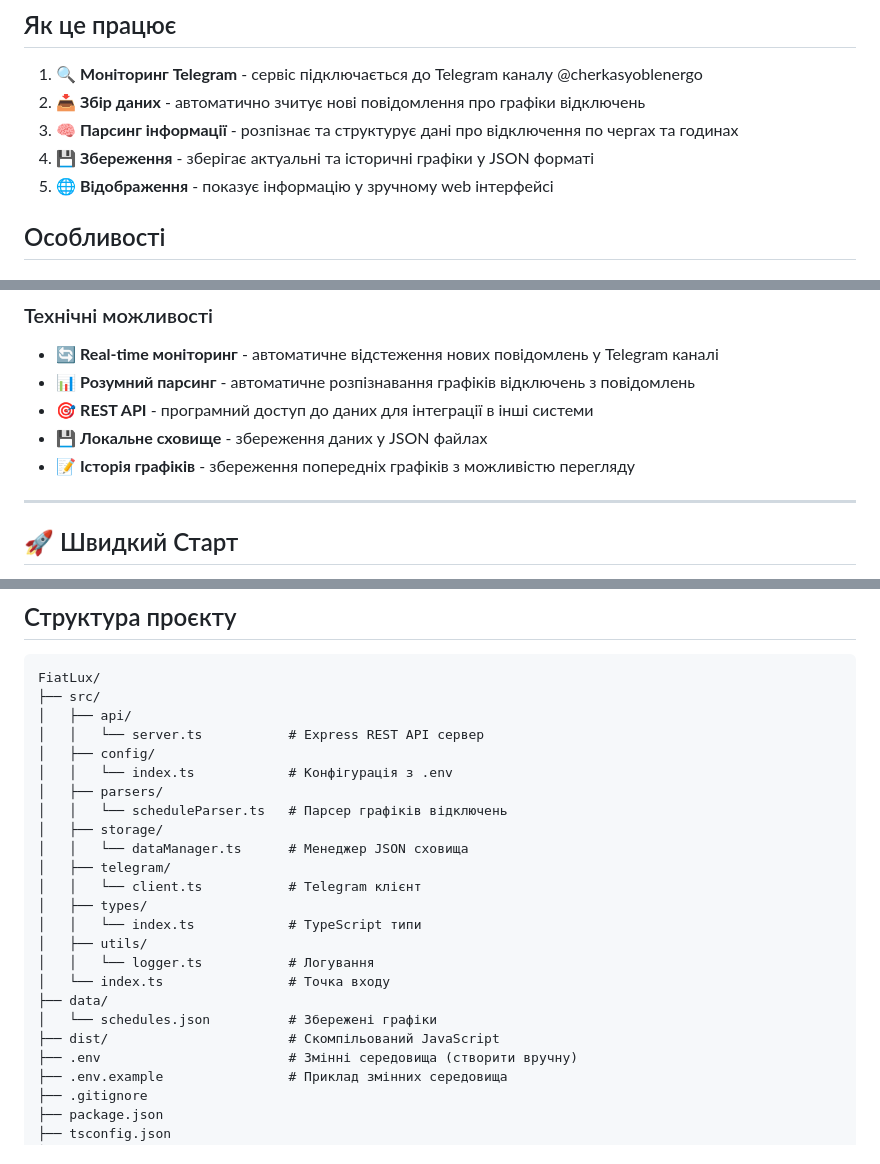
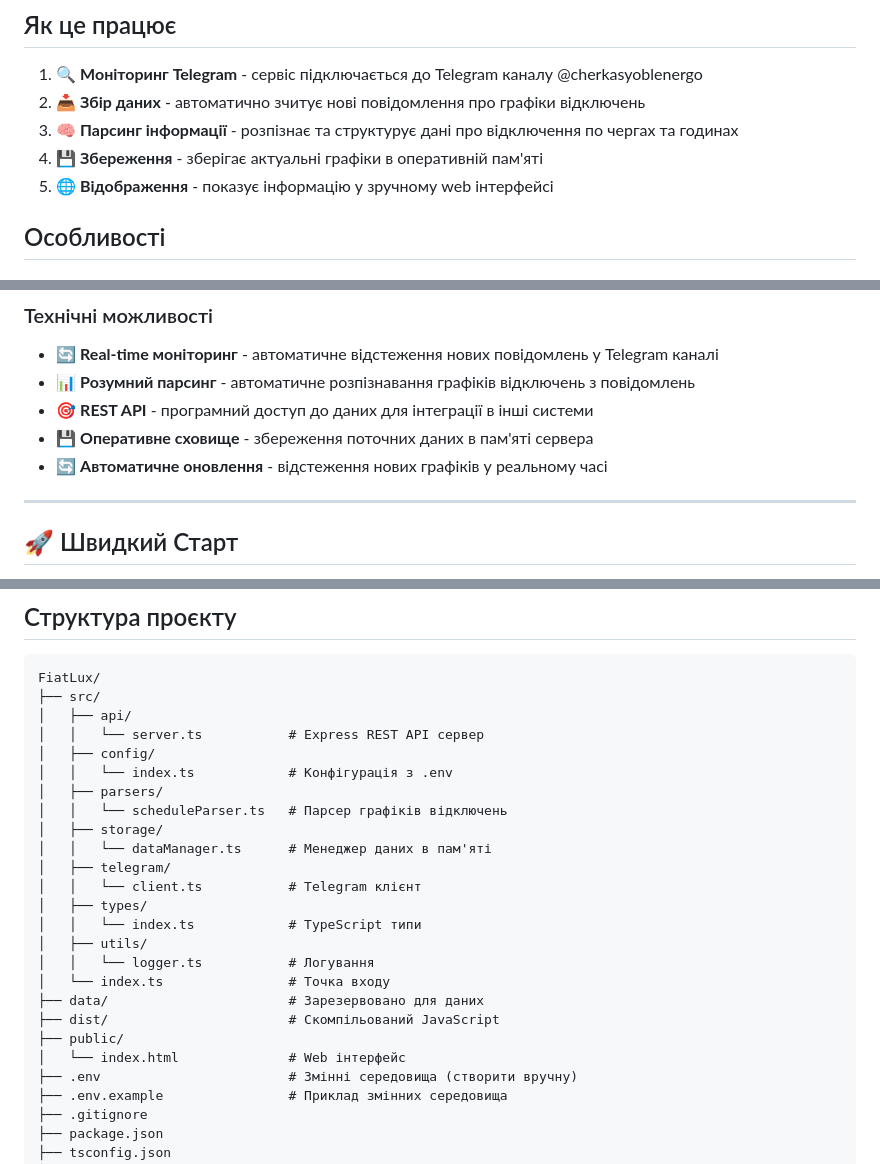
Before and after one commit to Lion-killer/FiatLux, a Markdown page: README.md, 3 parts joined by grey strips. Drawn GitHub-style.

Commit message:
Fix documentation: data stored in RAM, not JSON files

```diff
--- a/README.md
+++ b/README.md
@@ -7,7 +7,7 @@
 1. 🔍 **Моніторинг Telegram** - сервіс підключається до Telegram каналу @cherkasyoblenergo
 2. 📥 **Збір даних** - автоматично зчитує нові повідомлення про графіки відключень
 3. 🧠 **Парсинг інформації** - розпізнає та структурує дані про відключення по чергах та годинах
-4. 💾 **Збереження** - зберігає актуальні та історичні графіки у JSON форматі
+4. 💾 **Збереження** - зберігає актуальні графіки в оперативній пам'яті
 5. 🌐 **Відображення** - показує інформацію у зручному web інтерфейсі
 
 ## Особливості
@@ -24,8 +24,8 @@
 - 🔄 **Real-time моніторинг** - автоматичне відстеження нових повідомлень у Telegram каналі
 - 📊 **Розумний парсинг** - автоматичне розпізнавання графіків відключень з повідомлень
 - 🎯 **REST API** - програмний доступ до даних для інтеграції в інші системи
-- 💾 **Локальне сховище** - збереження даних у JSON файлах
-- 📝 **Історія графіків** - збереження попередніх графіків з можливістю перегляду
+- 💾 **Оперативне сховище** - збереження поточних даних в пам'яті сервера
+- 🔄 **Автоматичне оновлення** - відстеження нових графіків у реальному часі
 
 ---
 
@@ -294,7 +294,7 @@ FiatLux/
 │   ├── parsers/
 │   │   └── scheduleParser.ts   # Парсер графіків відключень
 │   ├── storage/
-│   │   └── dataManager.ts      # Менеджер JSON сховища
+│   │   └── dataManager.ts      # Менеджер даних в пам'яті
 │   ├── telegram/
 │   │   └── client.ts           # Telegram клієнт
 │   ├── types/
@@ -302,9 +302,10 @@ FiatLux/
 │   ├── utils/
 │   │   └── logger.ts           # Логування
 │   └── index.ts                # Точка входу
-├── data/
-│   └── schedules.json          # Збережені графіки
+├── data/                       # Зарезервовано для даних
 ├── dist/                       # Скомпільований JavaScript
+├── public/
+│   └── index.html              # Web інтерфейс
 ├── .env                        # Змінні середовища (створити вручну)
 ├── .env.example                # Приклад змінних середовища
 ├── .gitignore
```
Also changed, not shown: other parts of README.md (+4 -3 lines).
